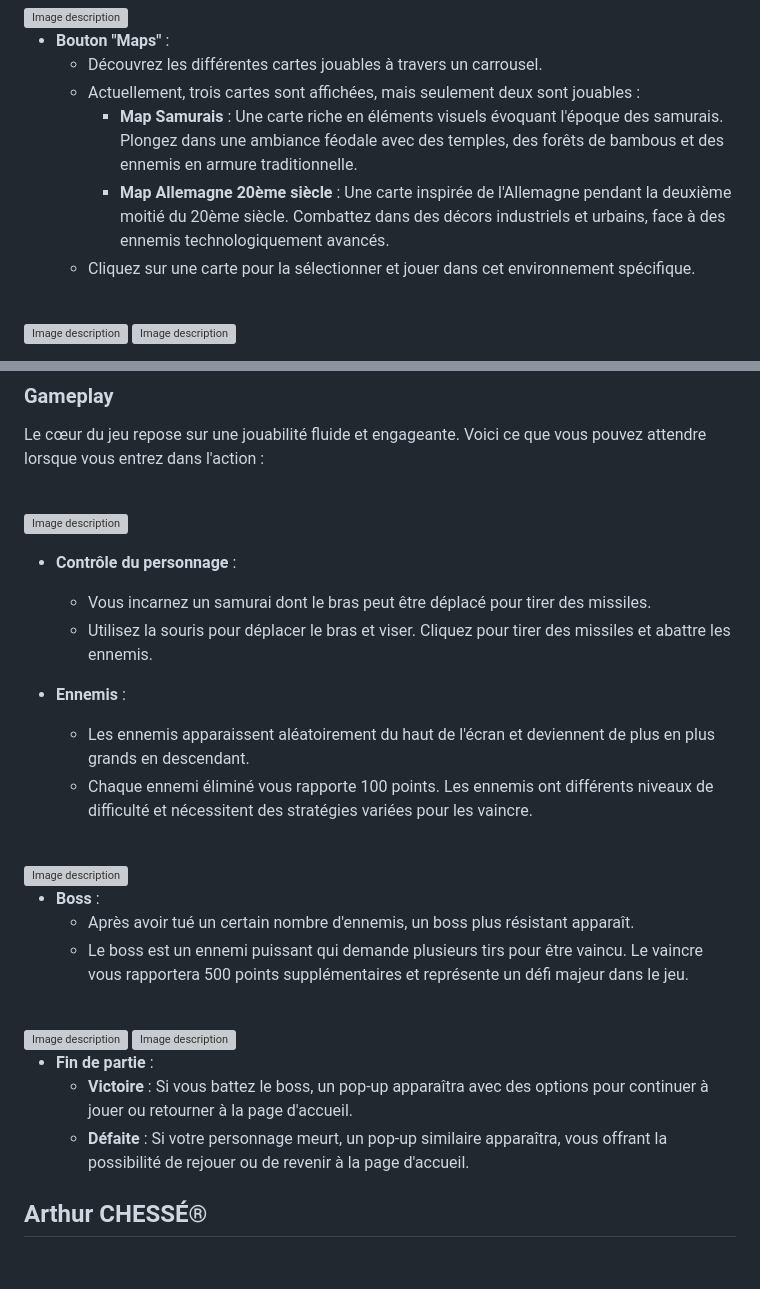
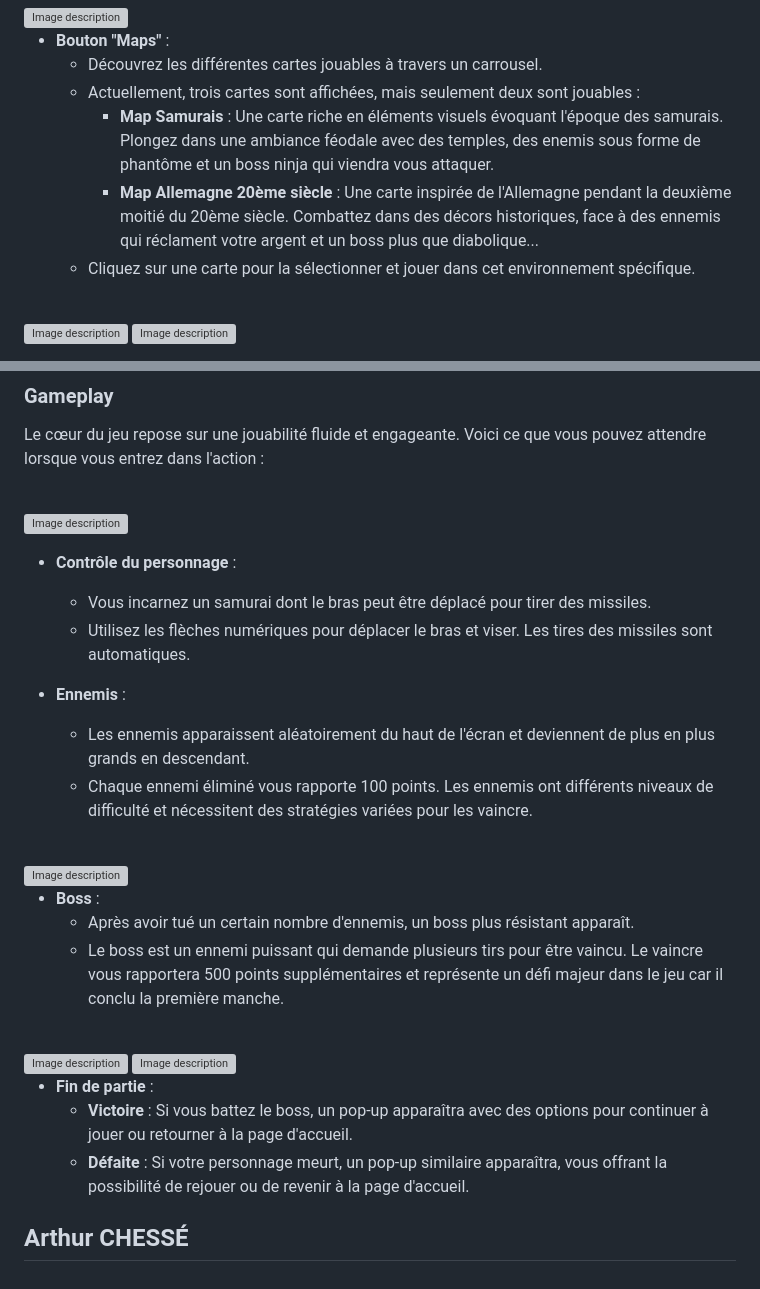
Before and after one commit to Crypt0nik/Shoot-em-up-Samurai-version, a Markdown page: readme.md, 2 parts joined by grey strips. Drawn GitHub-style; grey boxes are pictures that could not be loaded.

```diff
--- a/readme.md
+++ b/readme.md
@@ -30,8 +30,8 @@ La page d'accueil est le point de départ de votre aventure. Elle propose plusie
 - **Bouton "Maps"** :
   - Découvrez les différentes cartes jouables à travers un carrousel.
   - Actuellement, trois cartes sont affichées, mais seulement deux sont jouables :
-    - **Map Samurais** : Une carte riche en éléments visuels évoquant l'époque des samurais. Plongez dans une ambiance féodale avec des temples, des forêts de bambous et des ennemis en armure traditionnelle.
-    - **Map Allemagne 20ème siècle** : Une carte inspirée de l'Allemagne pendant la deuxième moitié du 20ème siècle. Combattez dans des décors industriels et urbains, face à des ennemis technologiquement avancés.
+    - **Map Samurais** : Une carte riche en éléments visuels évoquant l'époque des samurais. Plongez dans une ambiance féodale avec des temples, des enemis sous forme de phantôme et un boss ninja qui viendra vous attaquer.
+    - **Map Allemagne 20ème siècle** : Une carte inspirée de l'Allemagne pendant la deuxième moitié du 20ème siècle. Combattez dans des décors historiques, face à des ennemis qui réclament votre argent et un boss plus que diabolique...
   - Cliquez sur une carte pour la sélectionner et jouer dans cet environnement spécifique.
 
 <br>
@@ -58,7 +58,7 @@ Le cœur du jeu repose sur une jouabilité fluide et engageante. Voici ce que vo
 
 - **Contrôle du personnage** :
   - Vous incarnez un samurai dont le bras peut être déplacé pour tirer des missiles.
-  - Utilisez la souris pour déplacer le bras et viser. Cliquez pour tirer des missiles et abattre les ennemis.
+  - Utilisez les flèches numériques pour déplacer le bras et viser. Les tires des missiles sont automatiques.
 
 - **Ennemis** :
   - Les ennemis apparaissent aléatoirement du haut de l'écran et deviennent de plus en plus grands en descendant.
@@ -70,7 +70,7 @@ Le cœur du jeu repose sur une jouabilité fluide et engageante. Voici ce que vo
 
 - **Boss** :
   - Après avoir tué un certain nombre d'ennemis, un boss plus résistant apparaît.
-  - Le boss est un ennemi puissant qui demande plusieurs tirs pour être vaincu. Le vaincre vous rapportera 500 points supplémentaires et représente un défi majeur dans le jeu.
+  - Le boss est un ennemi puissant qui demande plusieurs tirs pour être vaincu. Le vaincre vous rapportera 500 points supplémentaires et représente un défi majeur dans le jeu car il conclu la première manche.
 
 <br>
 <img width="1000" src="/images/cpt8.png" alt="Image description">
@@ -81,4 +81,4 @@ Le cœur du jeu repose sur une jouabilité fluide et engageante. Voici ce que vo
   - **Victoire** : Si vous battez le boss, un pop-up apparaîtra avec des options pour continuer à jouer ou retourner à la page d'accueil.
   - **Défaite** : Si votre personnage meurt, un pop-up similaire apparaîtra, vous offrant la possibilité de rejouer ou de revenir à la page d'accueil.
 
-## Arthur CHESSÉ®
+## Arthur CHESSÉ
```
